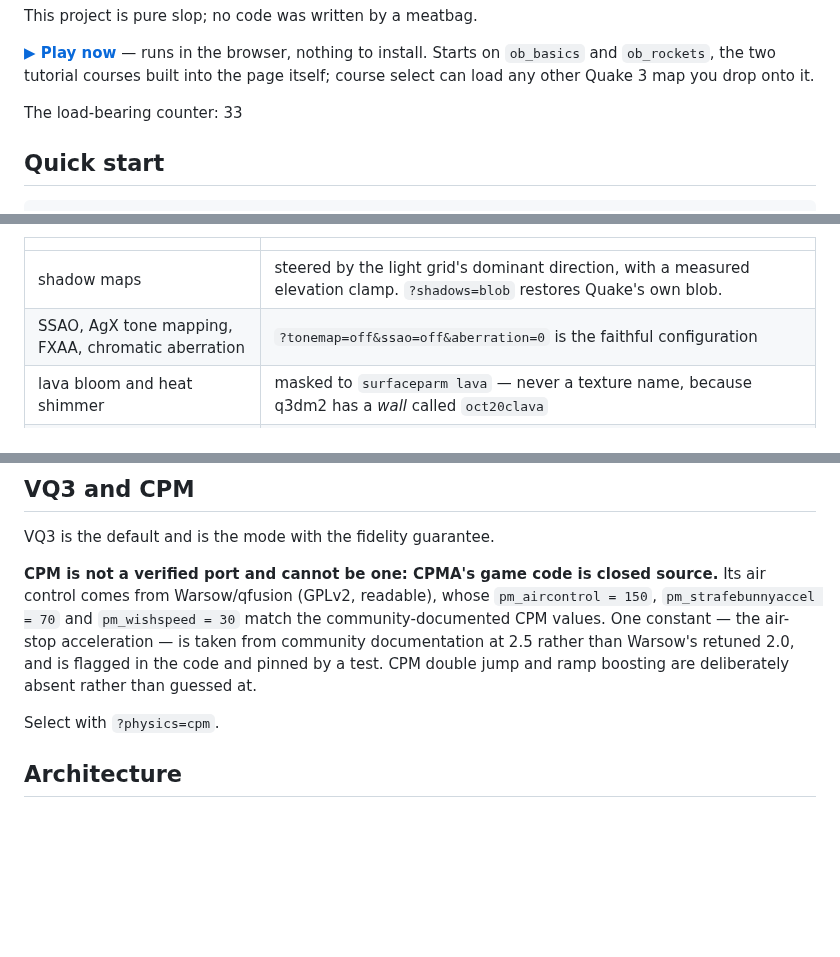
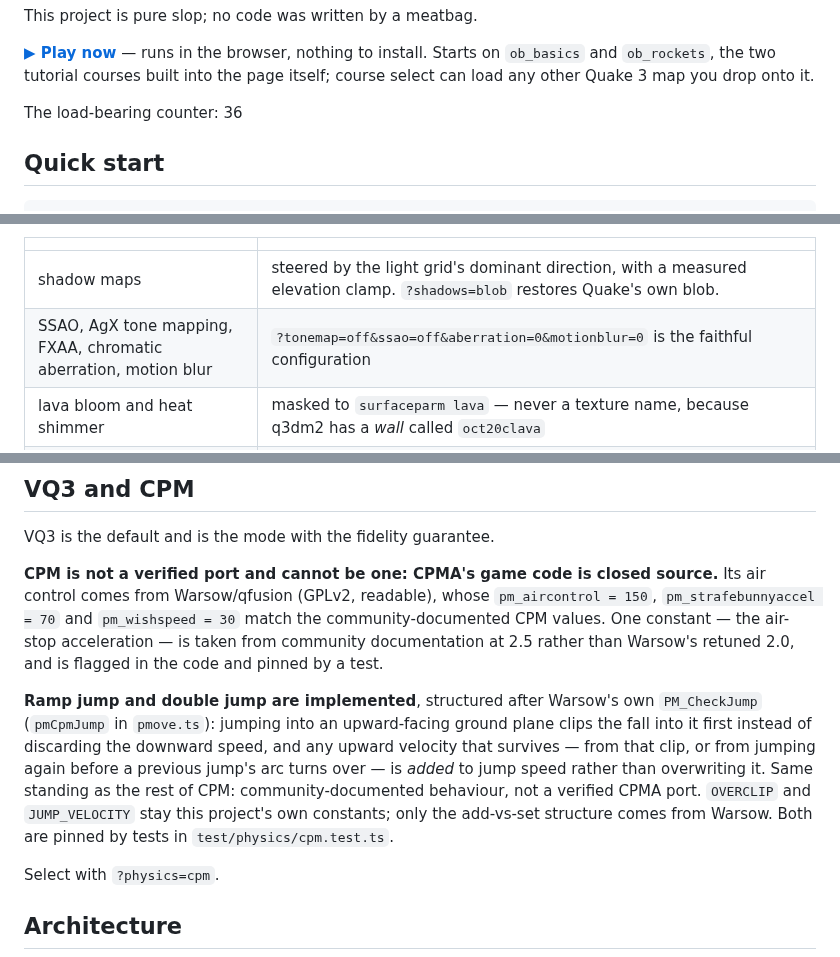
Before and after one commit to joa/overbounce, a Markdown page: README.md, 3 parts joined by grey strips. Rendered like a GitHub page; blank space fills up the shorter version.

Commit message:
docs: fix stale README claims and recount the load-bearing counter
CPM double jump and ramp boosting are implemented (pmCpmJump, pinned
by test/physics/cpm.test.ts) -- the README still claimed they were
deliberately absent. Motion blur was also missing from the "not
Quake" additions table. Recounted the load-bearing counter against
`grep -rc load-bearing` over tracked files (36); the prior value was
already stale before this session touched anything in it.

Co-Authored-By: Claude Sonnet 5 <noreply@anthropic.com>
Claude-Session: https://claude.ai/code/session_01TtRSf5z6CAgy1URakCqydx

```diff
--- a/README.md
+++ b/README.md
@@ -15,7 +15,7 @@ This project is pure slop; no code was written by a meatbag.
 install. Starts on `ob_basics` and `ob_rockets`, the two tutorial courses built into the
 page itself; course select can load any other Quake 3 map you drop onto it.
 
-The load-bearing counter: 33
+The load-bearing counter: 36
 
 ## Quick start
 
@@ -168,7 +168,7 @@ Things that are **not** Quake are on their own track and say so in the code:
 | | |
 | --- | --- |
 | shadow maps | steered by the light grid's dominant direction, with a measured elevation clamp. `?shadows=blob` restores Quake's own blob. |
-| SSAO, AgX tone mapping, FXAA, chromatic aberration | `?tonemap=off&ssao=off&aberration=0` is the faithful configuration |
+| SSAO, AgX tone mapping, FXAA, chromatic aberration, motion blur | `?tonemap=off&ssao=off&aberration=0&motionblur=0` is the faithful configuration |
 | lava bloom and heat shimmer | masked to `surfaceparm lava` — never a texture name, because q3dm2 has a *wall* called `oct20clava` |
 | plasma projectile lights | Quake gives plasma no dlight; only the rocket and the grappling hook have one |
 | refractive water | `?water=faithful` is the exact Q3 composite; `?water=modern` applies the same factor to a displaced sample of the scene |
@@ -190,7 +190,15 @@ air control comes from Warsow/qfusion (GPLv2, readable), whose `pm_aircontrol =
 `pm_strafebunnyaccel = 70` and `pm_wishspeed = 30` match the community-documented CPM
 values. One constant — the air-stop acceleration — is taken from community documentation
 at 2.5 rather than Warsow's retuned 2.0, and is flagged in the code and pinned by a test.
-CPM double jump and ramp boosting are deliberately absent rather than guessed at.
+
+**Ramp jump and double jump are implemented**, structured after Warsow's own
+`PM_CheckJump` (`pmCpmJump` in `pmove.ts`): jumping into an upward-facing ground plane
+clips the fall into it first instead of discarding the downward speed, and any upward
+velocity that survives — from that clip, or from jumping again before a previous jump's
+arc turns over — is *added* to jump speed rather than overwriting it. Same standing as
+the rest of CPM: community-documented behaviour, not a verified CPMA port. `OVERCLIP` and
+`JUMP_VELOCITY` stay this project's own constants; only the add-vs-set structure comes
+from Warsow. Both are pinned by tests in `test/physics/cpm.test.ts`.
 
 Select with `?physics=cpm`.
 
```
